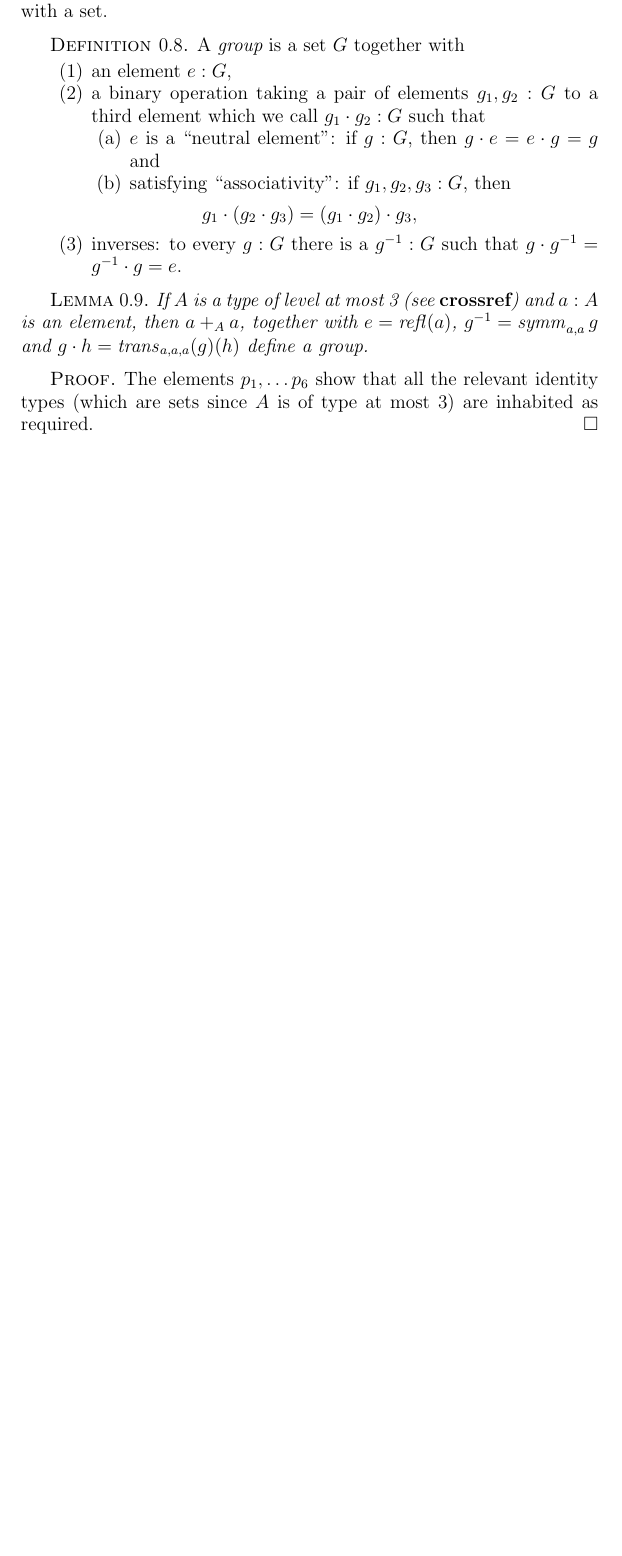
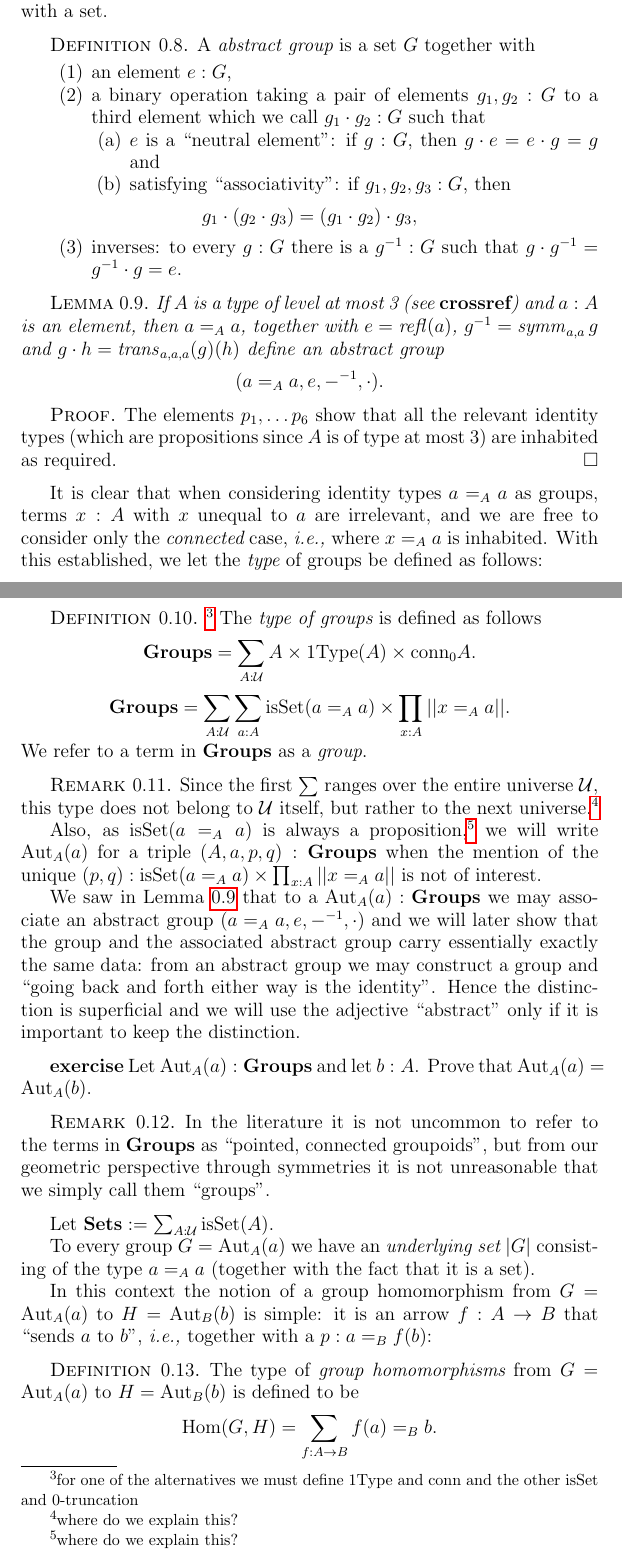
Before and after one commit to UniMath/SymmetryBook, a LaTeX thesis (book.tex, which reads group.tex): part of page 18 of 19 before the commit and two parts of pages 18 and 19 of 21 after it, the two joined at a grey line, cut so that both start at the same text, the shorter picture padded with empty space. Compiled offline with pdfLaTeX.

Commit message:
Some more stuff on groups.  Rudiments on torsors

```diff
--- a/group.tex
+++ b/group.tex
@@ -80,8 +80,8 @@ To add a little meat on the definition of $p_1$: in the definition of the identi
 
 These properties of the identity type are bundled together in the concept of a group, under the additional hypothesis that we are dealing with a set.
 
-  \begin{definition}
-    A {\em group} is a set $G$ together with
+  \begin{definition}\label{def:abstractgroup}
+    A {\em abstract group} is a set $G$ together with
 \begin{enumerate}
 \item an element $e:G$,
 \item a binary operation taking a pair of elements $g_1,g_2:G$ to a third element which we call $g_1\cdot g_2:G$ such that
@@ -94,10 +94,56 @@ $$g_1\cdot(g_2\cdot g_3)=(g_1\cdot g_2)\cdot g_3,$$
 \end{enumerate}
   \end{definition}
 
-  \begin{lemma}
-    If $A$ is a type of level at most 3 (see \refer) and $a:A$ is an element, then $a+_Aa$, together with $e=\refl(a)$, $g^{-1}=\symm_{a,a}g$ and $g\cdot h=\trans_{a,a,a}(g)(h)$ define a group.
+  \begin{lemma}\label{lem:idtypesgiveabstractgroups}
+    If $A$ is a type of level at most 3 (see \refer) and $a:A$ is an element, then $a=_Aa$, together with $e=\refl(a)$, $g^{-1}=\symm_{a,a}g$ and $g\cdot h=\trans_{a,a,a}(g)(h)$ define an abstract group
+$$(a=_Aa,e,{-}^{-1},\cdot).$$
   \end{lemma}
   \begin{proof}
-    The elements $p_1,\dots p_6$ show that all the relevant identity types (which are sets since $A$ is of type at most $3$) are inhabited as required.
+    The elements $p_1,\dots p_6$ show that all the relevant identity types (which are propositions since $A$ is of type at most $3$) are inhabited as required.
   \end{proof}
 
+
+\newcommand{\typegroup}{\mathbf{Groups}}
+\newcommand{\typeset}{\mathbf{Sets}}
+\newcommand{\iscontr}{\mathrm{isContr}}
+\newcommand{\isset}{\mathrm{isSet}}
+\newcommand{\isonetype}{\mathrm{1Type}}
+\newcommand{\isconn}{\mathrm{isConn}}
+\newcommand{\conn}{\mathrm{conn}}
+\newcommand{\aut}{\mathrm{Aut}}
+\newcommand{\Hom}{\mathrm{Hom}}
+
+It is clear that when considering identity types $a=_Aa$ as groups, terms $x:A$ with $x$ unequal to $a$ are irrelevant, and we are free to consider only the {\em connected} case, \ie where $x=_Aa$ is inhabited.
+With this established, we let the {\em type} of groups be defined as follows:
+
+\begin{definition}\footnote{for one of the alternatives we must define $\isonetype$ and $\conn$ and the other  $\isset$ and $0$-truncation}
+  The {\em type of groups} is defined as follows
+$$\typegroup=\sum_{A:\mathcal U}A\times\isonetype(A)\times \conn_0A.$$
+$$\typegroup=\sum_{A:\mathcal U}\sum_{a:A}\isset(a=_Aa)\times\prod_{x:A}||x=_Aa||.$$
+We refer to a term in $\typegroup$ as a {\em group}.
+\end{definition}
+\begin{remark}
+  Since the first $\sum$ ranges over the entire universe $\mathcal U$, this type does not belong to $\mathcal U$ itself, but rather to the next universe.\footnote{where do we explain this?}
+
+Also, as $\isset(a=_Aa)$ is always a proposition,\footnote{where do we explain this?}   we will write $\aut_A(a)$ for a triple $(A,a,p,q):\typegroup$ when the mention of the unique $(p,q):\isset(a=_Aa)\times\prod_{x:A}||x=_Aa||$ is not of interest.
+
+We saw in Lemma~\ref{lem:idtypesgiveabstractgroups} that to a $\aut_A(a):\typegroup$ we may associate an abstract group $(a=_Aa,e,{-}^{-1},\cdot)$ and we will later show that the group and the associated abstract group carry essentially exactly the same data: from an abstract group we may construct a group and ``going back and forth either way is the identity''.
+Hence the distinction is superficial and we will use the adjective ``abstract'' only if it is important to keep the distinction.
+\end{remark}
+
+{\bf exercise} Let $\aut_A(a):\typegroup$ and let $b:A$.  Prove that $\aut_A(a)=\aut_A(b)$.
+
+\begin{remark}
+  In the literature it is not uncommon to refer to the terms in $\typegroup$ as ``pointed, connected groupoids'', but from our geometric perspective through symmetries it is not unreasonable that we simply call them ``groups''.
+\end{remark}
+
+Let $\typeset:=\sum_{A:\mathcal U}\isset(A)$.
+
+To every group $G=\aut_A(a)$ we have an {\em underlying set} $|G|$ consisting of the type $a=_Aa$ (together with the fact that it is a set).
+
+
+
+In this context the notion of a group homomorphism from $G=\aut_A(a)$ to $H=\aut_B(b)$ is simple: it is an arrow $f:A\to B$ that ``sends $a$ to $b$'', \ie together with a $p:a=_Bf(b)$:
+\begin{definition}\label{def:grouphomomorphism}
+  The type of {\em group homomorphisms} from $G=\aut_A(a)$ to $H=\aut_B(b)$ is defined to be
+$$\Hom(G,H)=\sum_{f:A\to B}f(a)=_Bb.
```
Also changed, not shown: group.tex (36 more changed lines).
